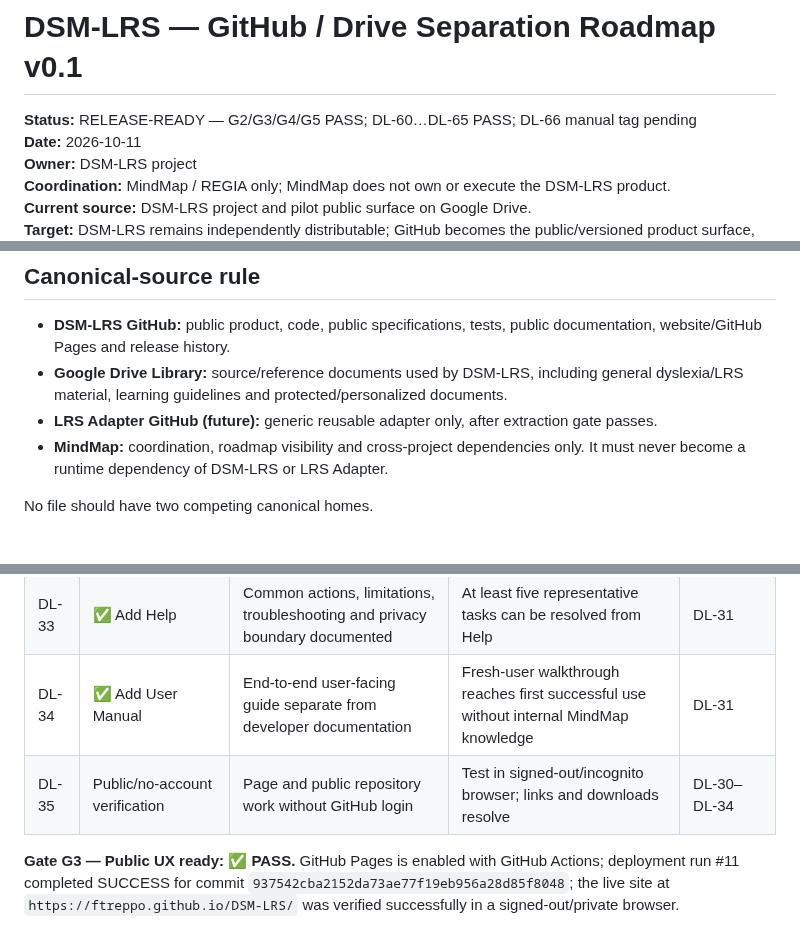
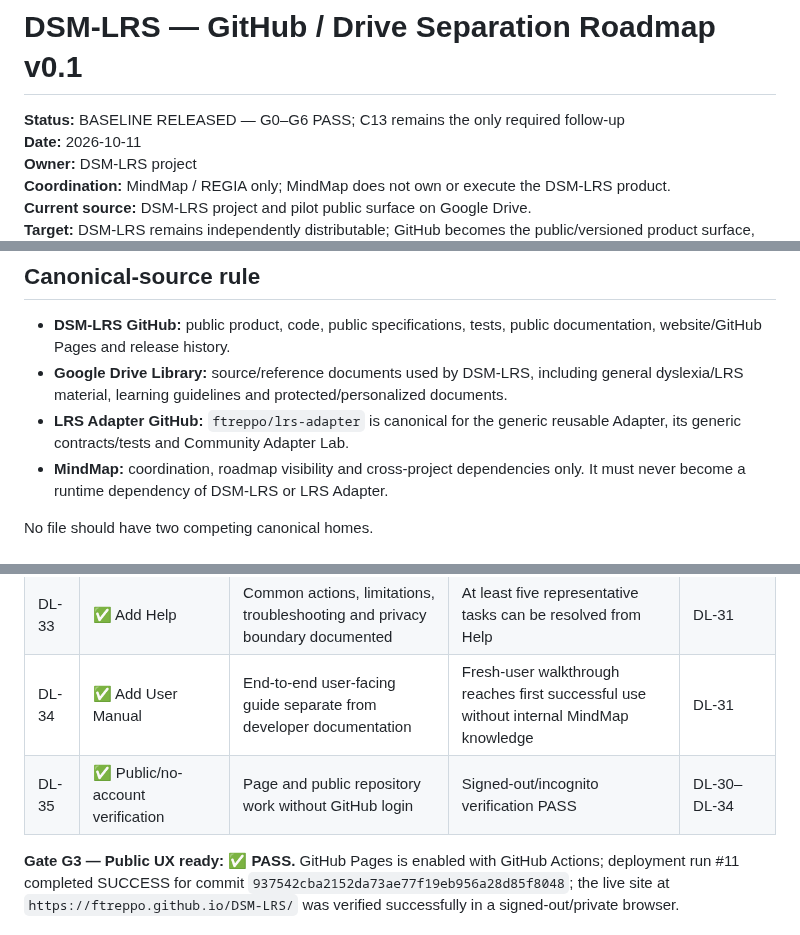
Before and after one commit to ftreppo/DSM-LRS, a Markdown page: docs/roadmap.md, 3 parts joined by grey strips. GitHub-like rendering.

Commit message:
Finalize roadmap status after G6 baseline release

```diff
--- a/docs/roadmap.md
+++ b/docs/roadmap.md
@@ -1,6 +1,6 @@
 # DSM-LRS — GitHub / Drive Separation Roadmap v0.1
 
-**Status:** RELEASE-READY — G2/G3/G4/G5 PASS; DL-60…DL-65 PASS; DL-66 manual tag pending
+**Status:** BASELINE RELEASED — G0–G6 PASS; C13 remains the only required follow-up
 **Date:** 2026-10-11
 **Owner:** DSM-LRS project
 **Coordination:** MindMap / REGIA only; MindMap does not own or execute the DSM-LRS product.
@@ -35,7 +35,7 @@ independent public repo
 
 - **DSM-LRS GitHub:** public product, code, public specifications, tests, public documentation, website/GitHub Pages and release history.
 - **Google Drive Library:** source/reference documents used by DSM-LRS, including general dyslexia/LRS material, learning guidelines and protected/personalized documents.
-- **LRS Adapter GitHub (future):** generic reusable adapter only, after extraction gate passes.
+- **LRS Adapter GitHub:** `ftreppo/lrs-adapter` is canonical for the generic reusable Adapter, its generic contracts/tests and Community Adapter Lab.
 - **MindMap:** coordination, roadmap visibility and cross-project dependencies only. It must never become a runtime dependency of DSM-LRS or LRS Adapter.
 
 No file should have two competing canonical homes.
@@ -92,7 +92,7 @@ No file should have two competing canonical homes.
 | DL-32 | ✅ Add Welcome | New visitor can understand purpose, audience and first action | 30-second comprehension test with no project background | DL-31 |
 | DL-33 | ✅ Add Help | Common actions, limitations, troubleshooting and privacy boundary documented | At least five representative tasks can be resolved from Help | DL-31 |
 | DL-34 | ✅ Add User Manual | End-to-end user-facing guide separate from developer documentation | Fresh-user walkthrough reaches first successful use without internal MindMap knowledge | DL-31 |
-| DL-35 | Public/no-account verification | Page and public repository work without GitHub login | Test in signed-out/incognito browser; links and downloads resolve | DL-30–DL-34 |
+| DL-35 | ✅ Public/no-account verification | Page and public repository work without GitHub login | Signed-out/incognito verification PASS | DL-30–DL-34 |
 
 **Gate G3 — Public UX ready: ✅ PASS.** GitHub Pages is enabled with GitHub Actions; deployment run #11 completed SUCCESS for commit `937542cba2152da73ae77f19eb956a28d85f8048`; the live site at `https://ftreppo.github.io/DSM-LRS/` was verified successfully in a signed-out/private browser.
 
```
